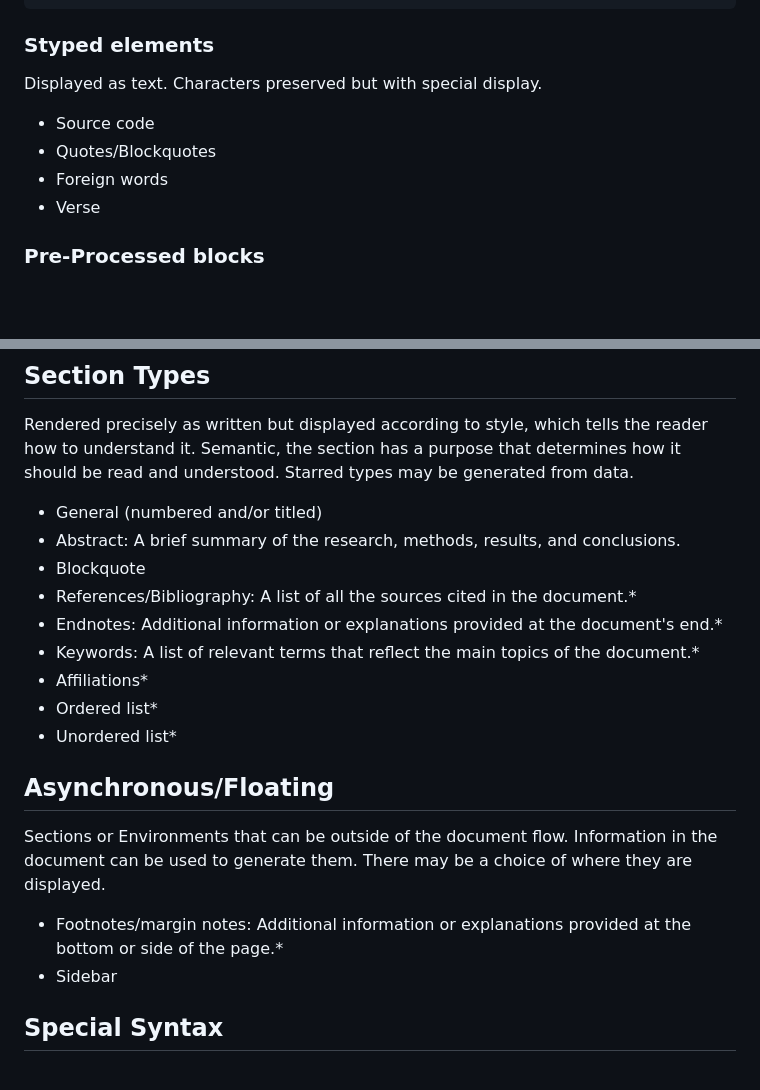
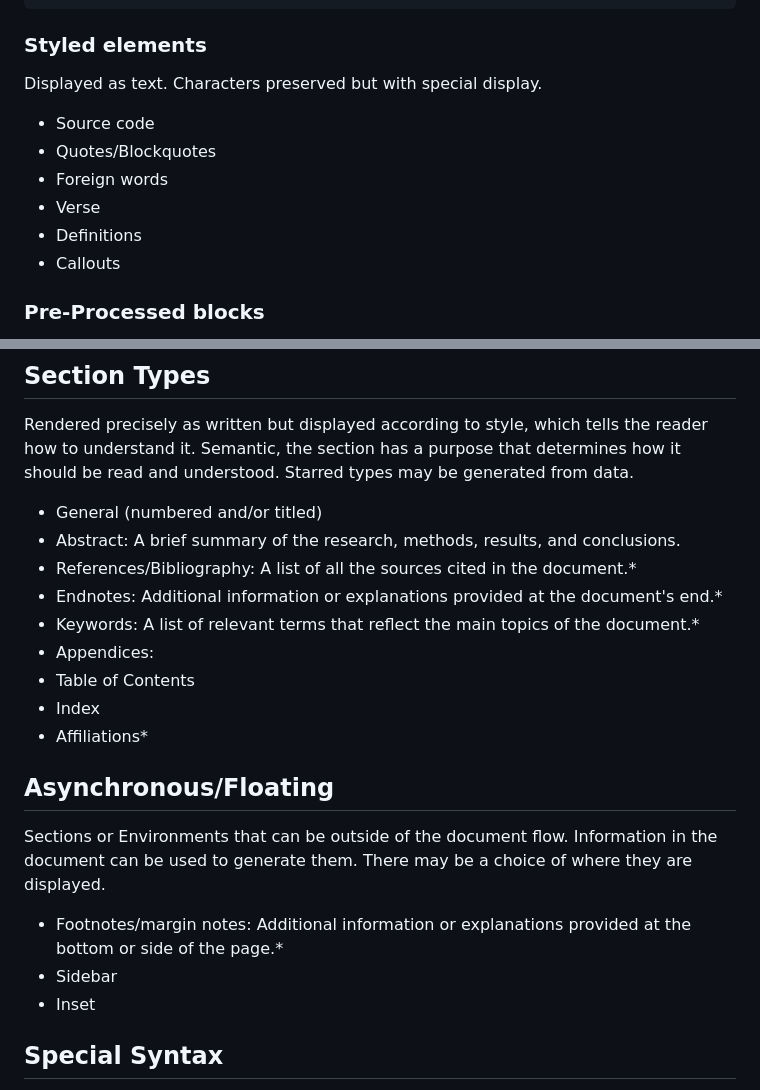
Before and after one commit to acadamark/acadamark, a Markdown page: notes/minimal_function_target.md, 2 parts joined by grey strips. Rendered like a GitHub page; blank space fills up the shorter version.

````diff
--- a/notes/minimal_function_target.md
+++ b/notes/minimal_function_target.md
@@ -29,12 +29,14 @@
 </section>
 ```
 
-### Styped elements
+### Styled elements
 Displayed as text. Characters preserved but with special display.
 - Source code
 - Quotes/Blockquotes
 - Foreign words
 - Verse
+- Definitions
+- Callouts
 
 ### Pre-Processed blocks
 Encoded as data through tags, json, etc. and formatted into text, or written in a
@@ -73,19 +73,20 @@ how to understand it. Semantic, the section has a purpose that
 determines how it should be read and understood. Starred types may be generated from data.
 - General (numbered and/or titled)
 - Abstract: A brief summary of the research, methods, results, and conclusions.
-- Blockquote
 - References/Bibliography: A list of all the sources cited in the document.*
 - Endnotes: Additional information or explanations provided at the document's end.*
 - Keywords: A list of relevant terms that reflect the main topics of the document.*
+- Appendices:
+- Table of Contents
+- Index
 - Affiliations*
-- Ordered list*
-- Unordered list*
 
 ## Asynchronous/Floating
 Sections or Environments that can be outside of the document flow. Information in the document
 can be used to generate them. There may be a choice of where they are displayed.
 - Footnotes/margin notes: Additional information or explanations provided at the bottom or side of the page.*
 - Sidebar
+- Inset
 
 ## Special Syntax
 - Cross-references
````
Also changed, not shown: other parts of notes/minimal_function_target.md (+0 -2 lines).
